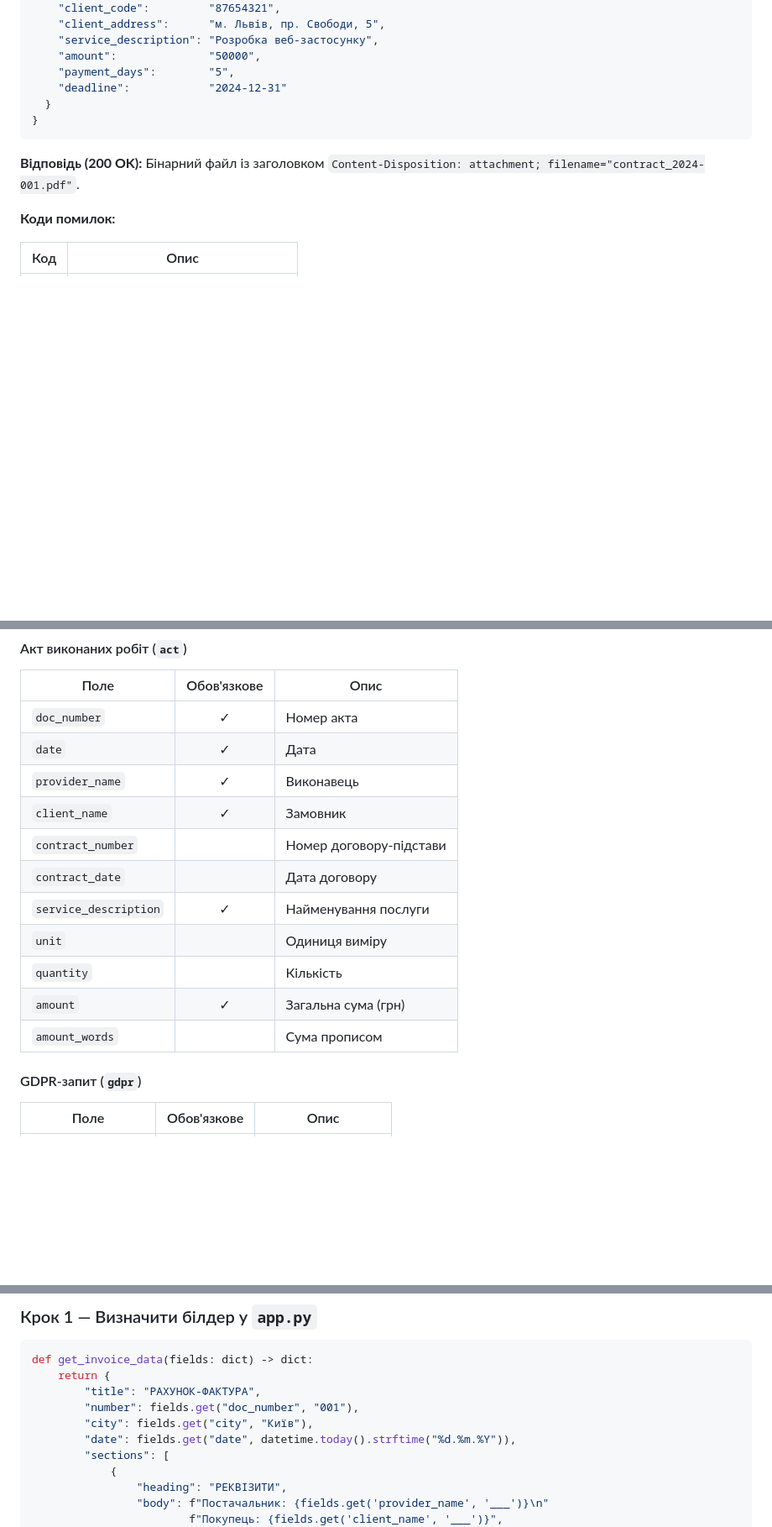
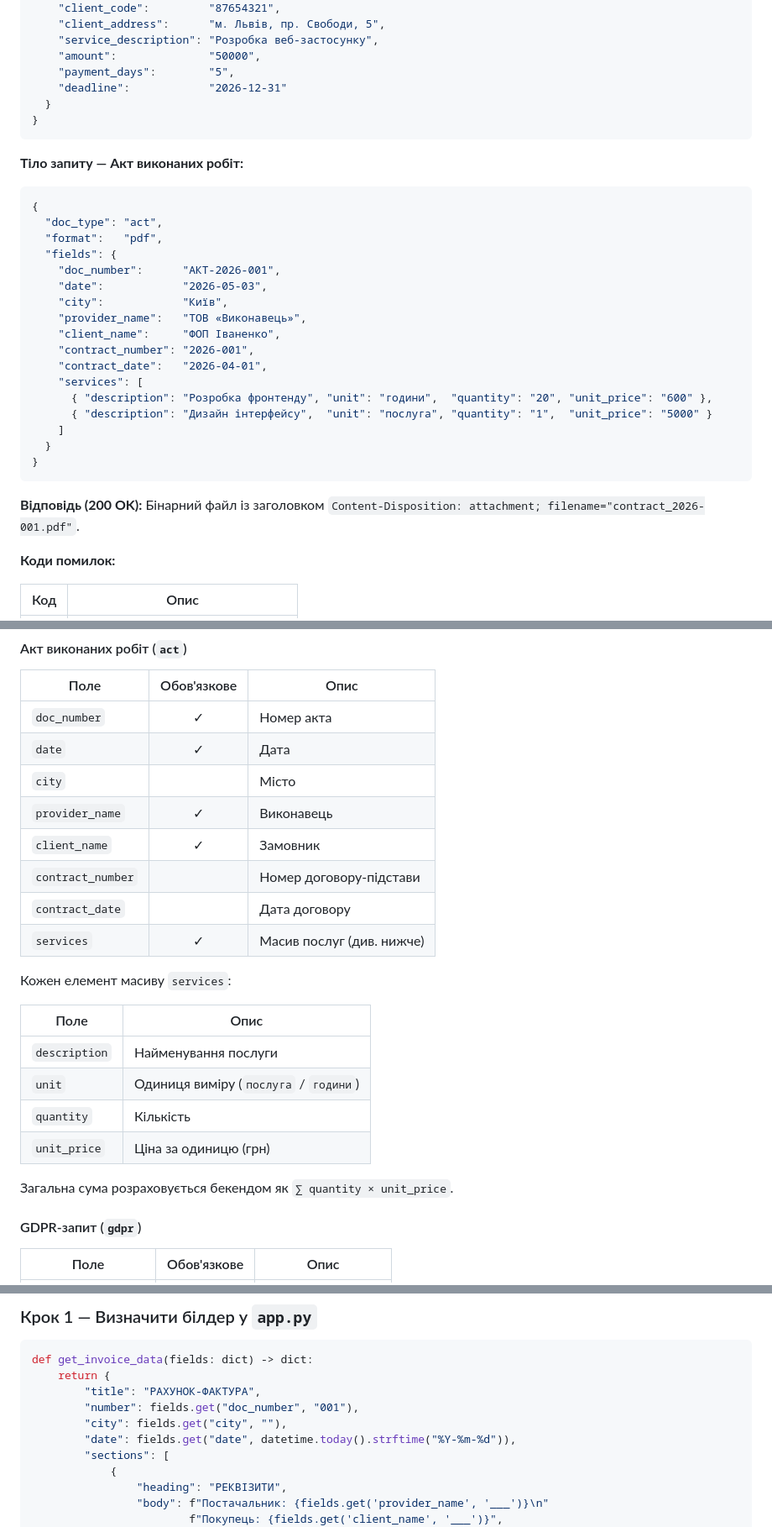
Before and after one commit to anasteysha-s/docgen, a Markdown page: README.md, 3 parts joined by grey strips. Shown at 84% size. Rendered like a GitHub page; blank space fills up the shorter version.

````diff
--- a/README.md
+++ b/README.md
@@ -160,13 +174,34 @@ Content-Type: application/json
     "service_description": "Розробка веб-застосунку",
     "amount":              "50000",
     "payment_days":        "5",
-    "deadline":            "2024-12-31"
+    "deadline":            "2026-12-31"
+  }
+}
+```
+
+**Тіло запиту — Акт виконаних робіт:**
+```json
+{
+  "doc_type": "act",
+  "format":   "pdf",
+  "fields": {
+    "doc_number":      "АКТ-2026-001",
+    "date":            "2026-05-03",
+    "city":            "Київ",
+    "provider_name":   "ТОВ «Виконавець»",
+    "client_name":     "ФОП Іваненко",
+    "contract_number": "2026-001",
+    "contract_date":   "2026-04-01",
+    "services": [
+      { "description": "Розробка фронтенду", "unit": "години",  "quantity": "20", "unit_price": "600" },
+      { "description": "Дизайн інтерфейсу",  "unit": "послуга", "quantity": "1",  "unit_price": "5000" }
+    ]
   }
 }
 ```
 
 **Відповідь (200 OK):**
-Бінарний файл із заголовком `Content-Disposition: attachment; filename="contract_2024-001.pdf"`.
+Бінарний файл із заголовком `Content-Disposition: attachment; filename="contract_2026-001.pdf"`.
 
 **Коди помилок:**
 
@@ -242,15 +277,23 @@ curl -X POST http://localhost:5000/api/generate \
 |------|:-----------:|------|
 | `doc_number` | ✓ | Номер акта |
 | `date` | ✓ | Дата |
+| `city` | | Місто |
 | `provider_name` | ✓ | Виконавець |
 | `client_name` | ✓ | Замовник |
 | `contract_number` | | Номер договору-підстави |
 | `contract_date` | | Дата договору |
-| `service_description` | ✓ | Найменування послуги |
-| `unit` | | Одиниця виміру |
-| `quantity` | | Кількість |
-| `amount` | ✓ | Загальна сума (грн) |
-| `amount_words` | | Сума прописом |
+| `services` | ✓ | Масив послуг (див. нижче) |
+
+Кожен елемент масиву `services`:
+
+| Поле | Опис |
+|------|------|
+| `description` | Найменування послуги |
+| `unit` | Одиниця виміру (`послуга` / `години`) |
+| `quantity` | Кількість |
+| `unit_price` | Ціна за одиницю (грн) |
+
+Загальна сума розраховується бекендом як `∑ quantity × unit_price`.
 
 #### GDPR-запит (`gdpr`)
 
@@ -281,8 +324,8 @@ def get_invoice_data(fields: dict) -> dict:
     return {
         "title": "РАХУНОК-ФАКТУРА",
         "number": fields.get("doc_number", "001"),
-        "city": fields.get("city", "Київ"),
-        "date": fields.get("date", datetime.today().strftime("%d.%m.%Y")),
+        "city": fields.get("city", ""),
+        "date": fields.get("date", datetime.today().strftime("%Y-%m-%d")),
         "sections": [
             {
                 "heading": "РЕКВІЗИТИ",
````
Also changed, not shown: other parts of README.md (+35 -13 lines).
